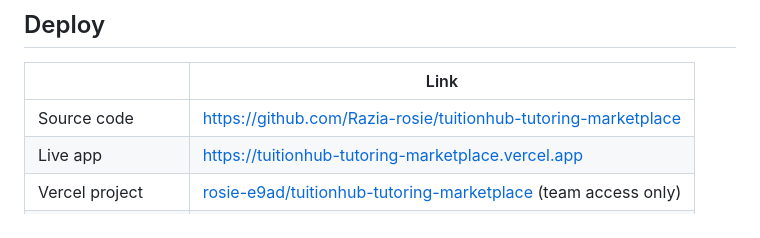
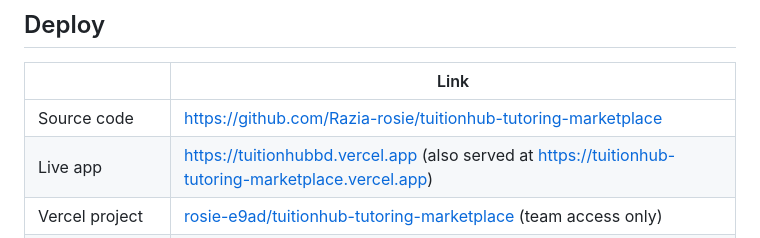
Before and after one commit to Razia-rosie/tuitionhub-tutoring-marketplace, a Markdown page: README.md, the part around the change. Rendered like a GitHub page.

```diff
--- a/README.md
+++ b/README.md
@@ -28,7 +28,7 @@ Other scripts: `pnpm build`, `pnpm preview`, `pnpm format`.
 | | Link |
 | --- | --- |
 | Source code | <https://github.com/Razia-rosie/tuitionhub-tutoring-marketplace> |
-| Live app | <https://tuitionhub-tutoring-marketplace.vercel.app> |
+| Live app | <https://tuitionhubbd.vercel.app> (also served at <https://tuitionhub-tutoring-marketplace.vercel.app>) |
 | Vercel project | [rosie-e9ad/tuitionhub-tutoring-marketplace](https://vercel.com/rosie-e9ad/tuitionhub-tutoring-marketplace) (team access only) |
 | One-click deploy | [![Deploy with Vercel](https://vercel.com/button)](https://vercel.com/new/clone?repository-url=https%3A%2F%2Fgithub.com%2FRazia-rosie%2Ftuitionhub-tutoring-marketplace&env=VITE_SUPABASE_URL,VITE_SUPABASE_PUBLISHABLE_KEY&envDescription=Supabase%20project%20URL%20and%20publishable%20key&envLink=https%3A%2F%2Fgithub.com%2FRazia-rosie%2Ftuitionhub-tutoring-marketplace%2Fblob%2Fmain%2Fdocs%2FDEPLOYMENT.md) |
 | Deployment guide | [docs/DEPLOYMENT.md](docs/DEPLOYMENT.md) |
```
Also changed, not shown: docs/DEPLOYMENT.md (+2 -2 lines).
